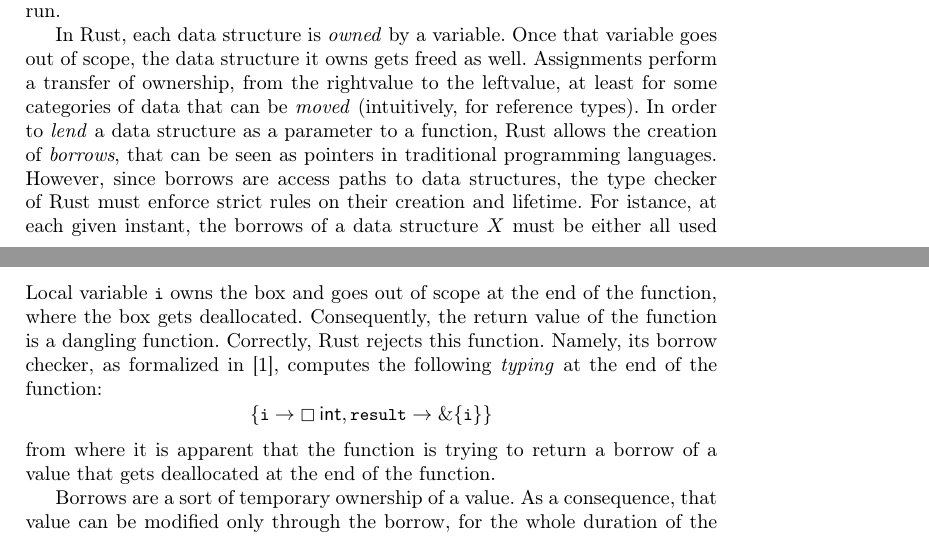
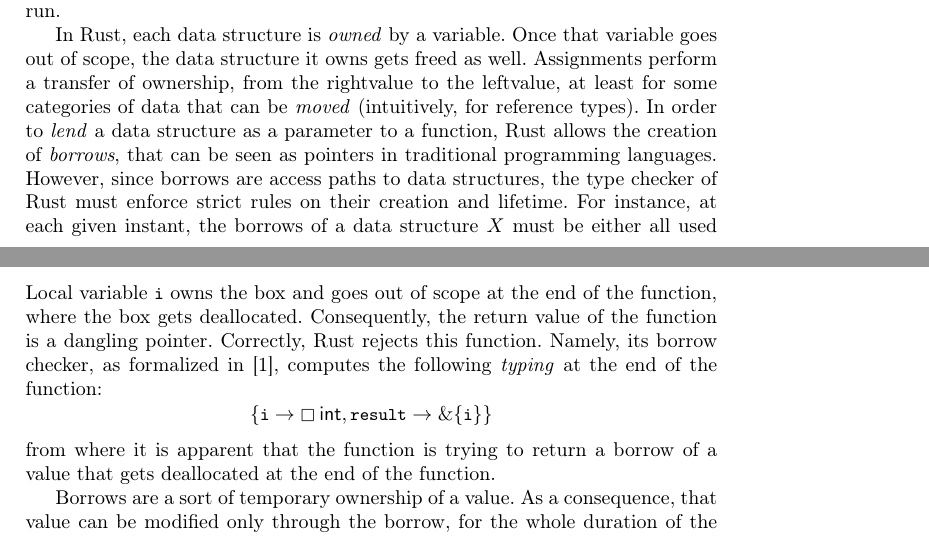
Before and after one commit to LedgerProject/safepkt_paper, a LaTeX thesis (000_rust.tex, which reads 010_introduction.tex, 015_rust.tex): two parts of pages 1 and 3 of 16, joined at a grey line, cut so that both start at the same text. Compiled offline with pdfLaTeX.

Commit message:
Small fixes

```diff
--- a/010_introduction.tex
+++ b/010_introduction.tex
@@ -20,7 +20,7 @@ categories of data that can be \emph{moved} (intuitively, for reference types).
 In order to \emph{lend} a data structure as a parameter to a function, Rust allows the
 creation of \emph{borrows}, that can be seen as pointers in traditional programming languages.
 However, since borrows are access paths to data structures, the type checker of Rust
-must enforce strict rules on their creation and lifetime. For istance, at each given
+must enforce strict rules on their creation and lifetime. For instance, at each given
 instant, the borrows of a data structure $X$ must be either all used for reading
 or there is actually only one borrow of $X$, used for writing.
 The implementation of the Rust compiler performs an additional type checking phase,
--- a/015_rust.tex
+++ b/015_rust.tex
@@ -70,7 +70,7 @@ fn dangling() -> &Box<i32> { // rejected by the borrow checker
 \noindent
 Local variable \<i> owns the box and goes out of scope at the end of the
 function, where the box gets deallocated. Consequently, the return value of
-the function is a dangling function. Correctly, Rust rejects this function.
+the function is a dangling pointer. Correctly, Rust rejects this function.
 Namely, its borrow checker, as formalized in~\cite{Pearce21}, computes the
 following \emph{typing} at the end of the function:
 \[
```
Also changed, not shown: 020_types.tex (+1 -1 lines).
